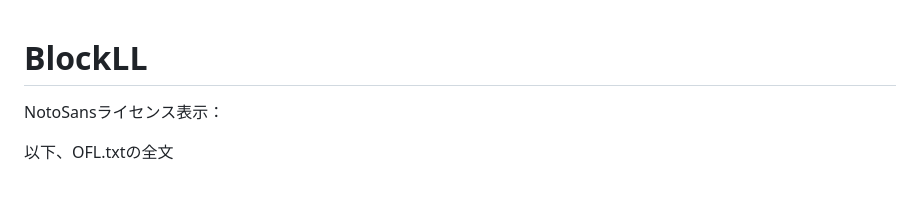
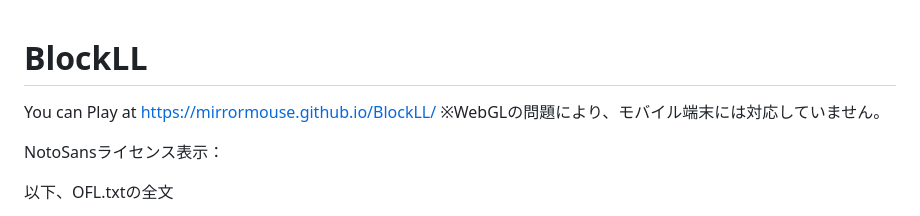
Before and after one commit to mirrormouse/BlockLL, a Markdown page: README.md, the part around the change. Drawn GitHub-style; blank space fills up the shorter version.

```diff
--- a/README.md
+++ b/README.md
@@ -1,4 +1,10 @@
 # BlockLL
+
+
+You can Play at https://mirrormouse.github.io/BlockLL/
+※WebGLの問題により、モバイル端末には対応していません。
+
+
 
 NotoSansライセンス表示：
 
```
